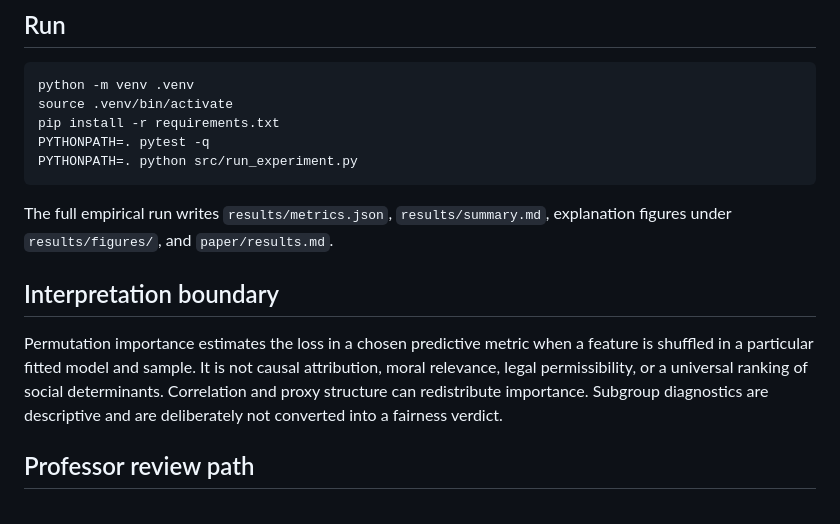
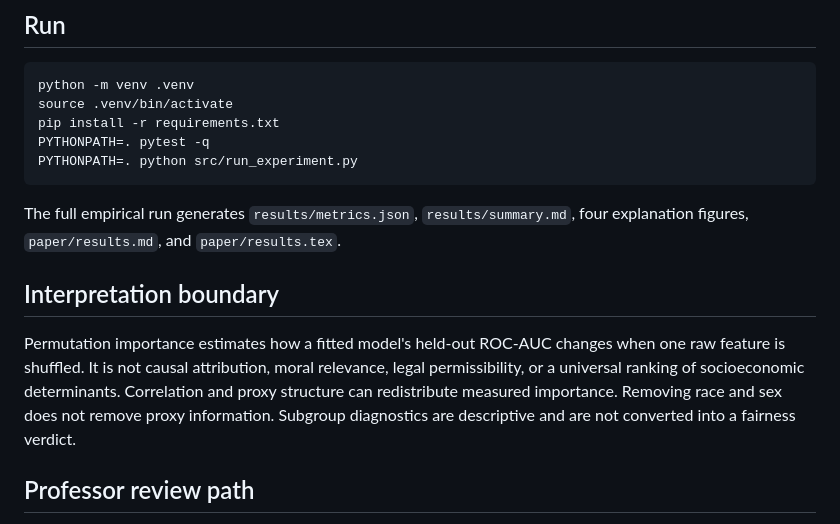
Before and after one commit to devissaputra/explainable_ai, a Markdown page: README.md, the part around one of its changes. GitHub-like rendering.

````diff
--- a/README.md
+++ b/README.md
@@ -59,11 +69,11 @@ PYTHONPATH=. pytest -q
 PYTHONPATH=. python src/run_experiment.py
 ```
 
-The full empirical run writes `results/metrics.json`, `results/summary.md`, explanation figures under `results/figures/`, and `paper/results.md`.
+The full empirical run generates `results/metrics.json`, `results/summary.md`, four explanation figures, `paper/results.md`, and `paper/results.tex`.
 
 ## Interpretation boundary
 
-Permutation importance estimates the loss in a chosen predictive metric when a feature is shuffled in a particular fitted model and sample. It is not causal attribution, moral relevance, legal permissibility, or a universal ranking of social determinants. Correlation and proxy structure can redistribute importance. Subgroup diagnostics are descriptive and are deliberately not converted into a fairness verdict.
+Permutation importance estimates how a fitted model's held-out ROC-AUC changes when one raw feature is shuffled. It is not causal attribution, moral relevance, legal permissibility, or a universal ranking of socioeconomic determinants. Correlation and proxy structure can redistribute measured importance. Removing race and sex does not remove proxy information. Subgroup diagnostics are descriptive and are not converted into a fairness verdict.
 
 ## Professor review path
 
````
Also changed, not shown: other parts of README.md (+34 -24 lines).
